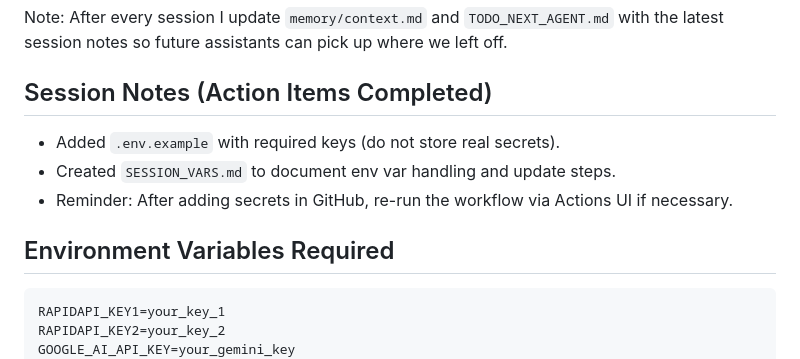
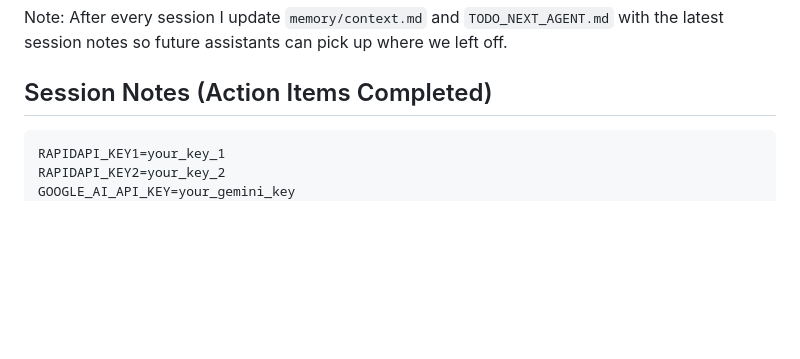
Before and after one commit to doriangry45/football-ai-predictor, a Markdown page: memory/context.md, the part around the change. Drawn GitHub-style; blank space fills up the shorter version.

````diff
--- a/memory/context.md
+++ b/memory/context.md
@@ -70,11 +70,6 @@ Note: After every session I update `memory/context.md` and `TODO_NEXT_AGENT.md`
 
 ## Session Notes (Action Items Completed)
 
-- Added `.env.example` with required keys (do not store real secrets).
-- Created `SESSION_VARS.md` to document env var handling and update steps.
-- Reminder: After adding secrets in GitHub, re-run the workflow via Actions UI if necessary.
-
-## Environment Variables Required
 
 ```env
 RAPIDAPI_KEY1=your_key_1
````
Also changed, not shown: memory/final-session-2025-11-15.md (added, +80 -0 lines).
